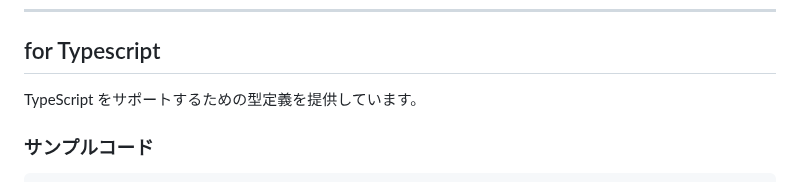
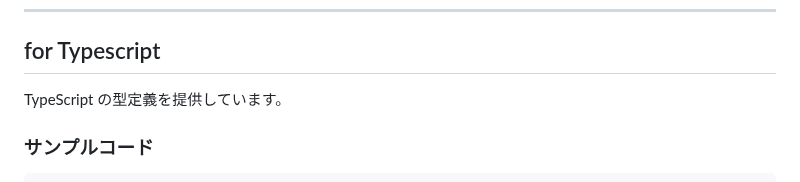
Before and after one commit to yamatoiizuka/palt-typesetting, a Markdown page: README.md, the part around the change. GitHub-like rendering.

Commit message:
Update Typescript section

```diff
--- a/README.md
+++ b/README.md
@@ -183,7 +183,7 @@ console.log(typesetter.render(srcHtml))
 
 ## for Typescript
 
-TypeScript をサポートするための型定義を提供しています。
+TypeScript の型定義を提供しています。
 
 ### サンプルコード
 
```
